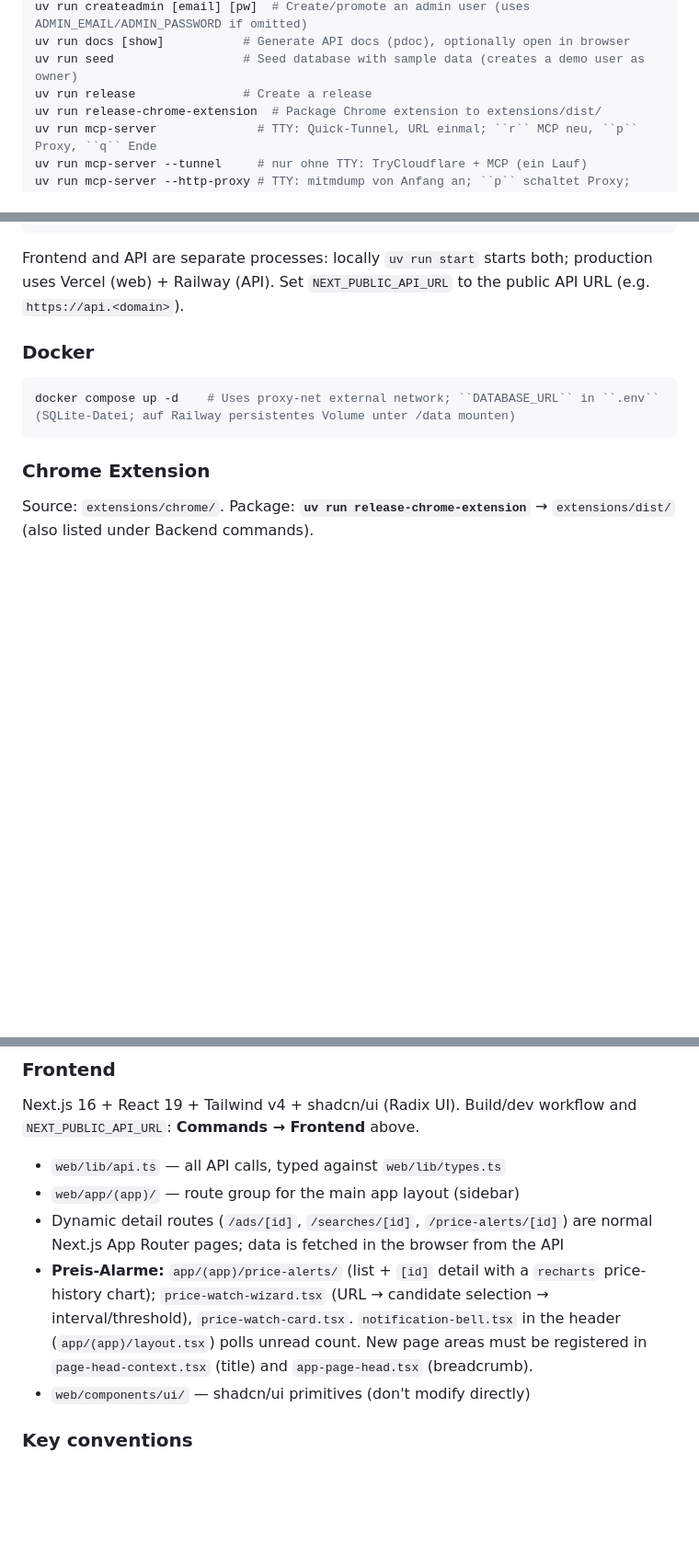
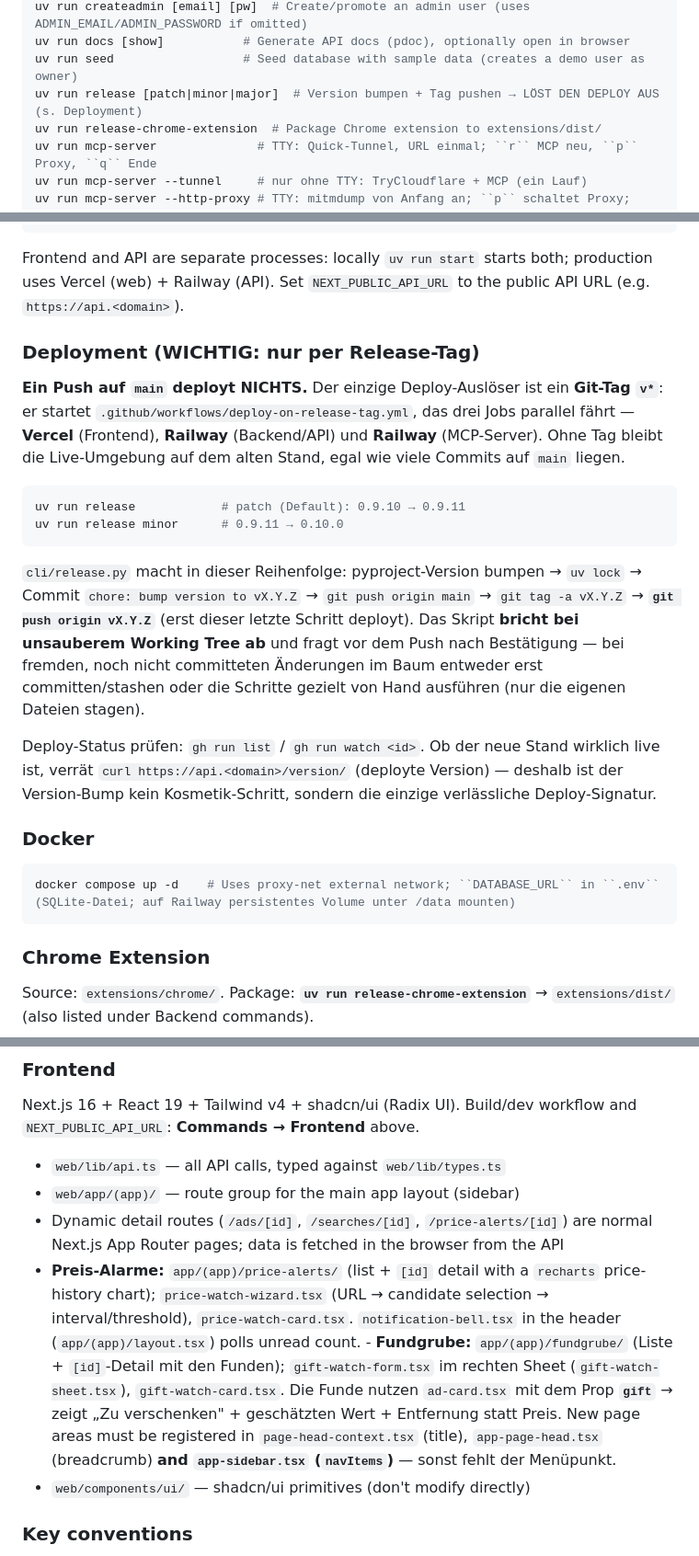
Before and after one commit to Pikktee/schnappster, a Markdown page: AGENTS.md, 3 parts joined by grey strips. Shown at 92% size. Rendered like a GitHub page; blank space fills up the shorter version.

````diff
--- a/AGENTS.md
+++ b/AGENTS.md
@@ -21,7 +21,7 @@ uv run dbreset               # Drop and recreate DB (no Alembic – use this for
 uv run createadmin [email] [pw]  # Create/promote an admin user (uses ADMIN_EMAIL/ADMIN_PASSWORD if omitted)
 uv run docs [show]           # Generate API docs (pdoc), optionally open in browser
 uv run seed                  # Seed database with sample data (creates a demo user as owner)
-uv run release               # Create a release
+uv run release [patch|minor|major]  # Version bumpen + Tag pushen → LÖST DEN DEPLOY AUS (s. Deployment)
 uv run release-chrome-extension  # Package Chrome extension to extensions/dist/
 uv run mcp-server              # TTY: Quick-Tunnel, URL einmal; ``r`` MCP neu, ``p`` Proxy, ``q`` Ende
 uv run mcp-server --tunnel     # nur ohne TTY: TryCloudflare + MCP (ein Lauf)
@@ -43,6 +43,28 @@ npm run lint    # ESLint
 ```
 
 Frontend and API are separate processes: locally ``uv run start`` starts both; production uses Vercel (web) + Railway (API). Set ``NEXT_PUBLIC_API_URL`` to the public API URL (e.g. ``https://api.<domain>``).
+
+### Deployment (WICHTIG: nur per Release-Tag)
+
+**Ein Push auf `main` deployt NICHTS.** Der einzige Deploy-Auslöser ist ein **Git-Tag `v*`**: er startet
+`.github/workflows/deploy-on-release-tag.yml`, das drei Jobs parallel fährt — **Vercel** (Frontend),
+**Railway** (Backend/API) und **Railway** (MCP-Server). Ohne Tag bleibt die Live-Umgebung auf dem alten
+Stand, egal wie viele Commits auf `main` liegen.
+
+```bash
+uv run release            # patch (Default): 0.9.10 → 0.9.11
+uv run release minor      # 0.9.11 → 0.10.0
+```
+
+``cli/release.py`` macht in dieser Reihenfolge: pyproject-Version bumpen → ``uv lock`` → Commit
+``chore: bump version to vX.Y.Z`` → ``git push origin main`` → ``git tag -a vX.Y.Z`` → **``git push origin vX.Y.Z``**
+(erst dieser letzte Schritt deployt). Das Skript **bricht bei unsauberem Working Tree ab** und fragt vor dem
+Push nach Bestätigung — bei fremden, noch nicht committeten Änderungen im Baum entweder erst committen/stashen
+oder die Schritte gezielt von Hand ausführen (nur die eigenen Dateien stagen).
+
+Deploy-Status prüfen: ``gh run list`` / ``gh run watch <id>``. Ob der neue Stand wirklich live ist, verrät
+``curl https://api.<domain>/version/`` (deployte Version) — deshalb ist der Version-Bump kein Kosmetik-Schritt,
+sondern die einzige verlässliche Deploy-Signatur.
 
 ### Docker
 
@@ -109,7 +155,8 @@ Next.js 16 + React 19 + Tailwind v4 + shadcn/ui (Radix UI). Build/dev workflow a
 - `web/lib/api.ts` — all API calls, typed against `web/lib/types.ts`
 - `web/app/(app)/` — route group for the main app layout (sidebar)
 - Dynamic detail routes (`/ads/[id]`, `/searches/[id]`, `/price-alerts/[id]`) are normal Next.js App Router pages; data is fetched in the browser from the API
-- **Preis-Alarme:** `app/(app)/price-alerts/` (list + `[id]` detail with a `recharts` price-history chart); `price-watch-wizard.tsx` (URL → candidate selection → interval/threshold), `price-watch-card.tsx`. `notification-bell.tsx` in the header (`app/(app)/layout.tsx`) polls unread count. New page areas must be registered in `page-head-context.tsx` (title) and `app-page-head.tsx` (breadcrumb).
+- **Preis-Alarme:** `app/(app)/price-alerts/` (list + `[id]` detail with a `recharts` price-history chart); `price-watch-wizard.tsx` (URL → candidate selection → interval/threshold), `price-watch-card.tsx`. `notification-bell.tsx` in the header (`app/(app)/layout.tsx`) polls unread count. - **Fundgrube:** `app/(app)/fundgrube/` (Liste + `[id]`-Detail mit den Funden); `gift-watch-form.tsx` im rechten Sheet (`gift-watch-sheet.tsx`), `gift-watch-card.tsx`. Die Funde nutzen `ad-card.tsx` mit dem Prop **`gift`** → zeigt „Zu verschenken" + geschätzten Wert + Entfernung statt Preis.
+New page areas must be registered in `page-head-context.tsx` (title), `app-page-head.tsx` (breadcrumb) **and `app-sidebar.tsx` (`navItems`)** — sonst fehlt der Menüpunkt.
 - `web/components/ui/` — shadcn/ui primitives (don't modify directly)
 
 ### Key conventions
````
Also changed, not shown: other parts of AGENTS.md (+25 -1 lines).
